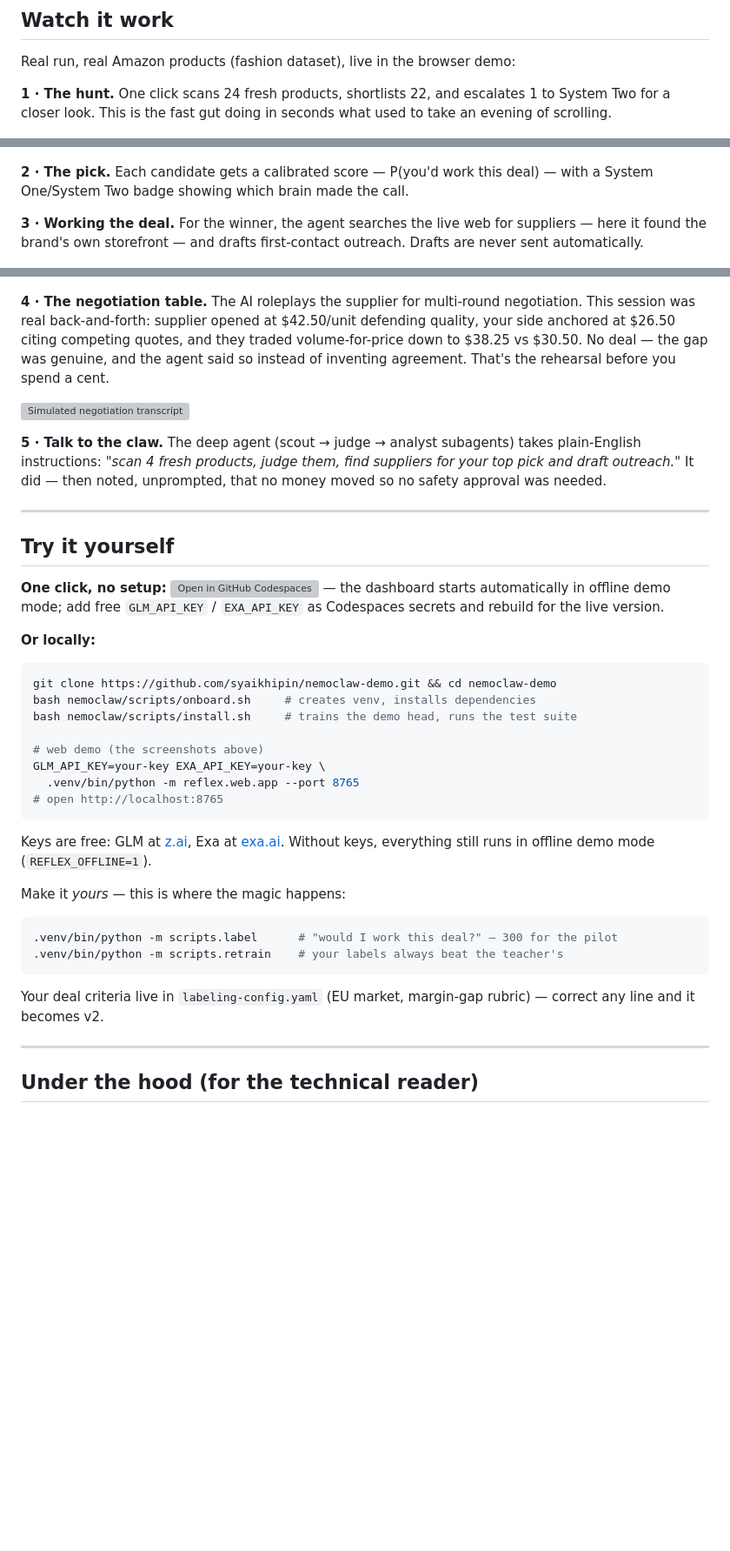
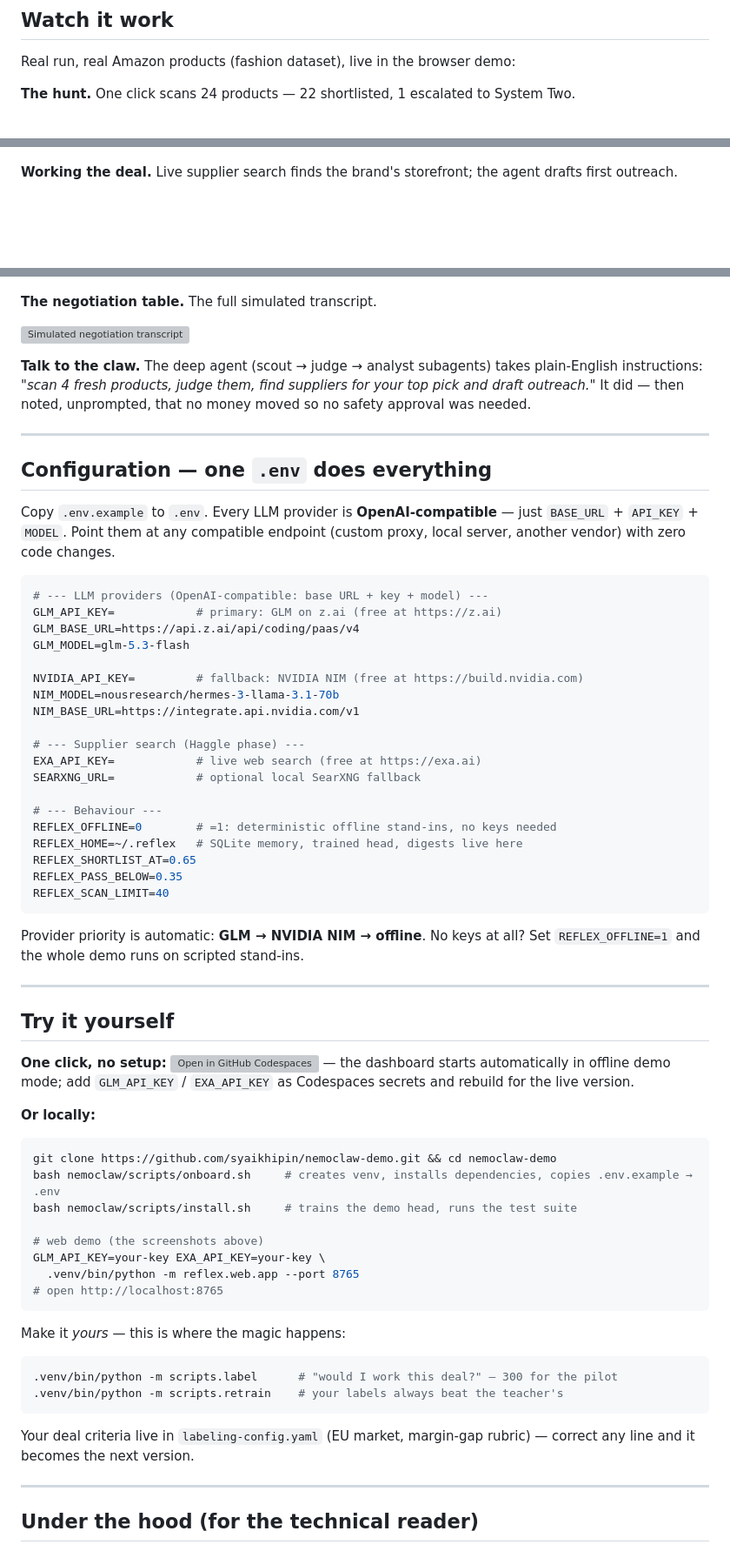
Before and after one commit to syaikhipin/nemoclaw-demo, a Markdown page: README.md, 3 parts joined by grey strips. Shown at 87% size. Rendered like a GitHub page; blank space fills up the shorter version; grey boxes are pictures that could not be loaded.

````diff
--- a/README.md
+++ b/README.md
@@ -73,33 +83,61 @@ And the **Noul safety gate** sits in front of everything consequential: the agen
 
 Real run, real Amazon products (fashion dataset), live in the browser demo:
 
-**1 · The hunt.** One click scans 24 fresh products, shortlists 22, and escalates 1 to System Two for a closer look. This is the fast gut doing in seconds what used to take an evening of scrolling.
+**The hunt.** One click scans 24 products — 22 shortlisted, 1 escalated to System Two.
 
 ![Triage cycle results](demo-shots/shot2-shortlist.png)
 
-**2 · The pick.** Each candidate gets a calibrated score — P(you'd work this deal) — with a System One/System Two badge showing which brain made the call.
-
-**3 · Working the deal.** For the winner, the agent searches the live web for suppliers — here it found the brand's own storefront — and drafts first-contact outreach. Drafts are never sent automatically.
+**Working the deal.** Live supplier search finds the brand's storefront; the agent drafts first outreach.
 
 ![Supplier search and outreach draft](demo-shots/shot4-draft.png)
 
-**4 · The negotiation table.** The AI roleplays the supplier for multi-round negotiation. This session was real back-and-forth: supplier opened at $42.50/unit defending quality, your side anchored at $26.50 citing competing quotes, and they traded volume-for-price down to $38.25 vs $30.50. No deal — the gap was genuine, and the agent said so instead of inventing agreement. That's the rehearsal before you spend a cent.
+**The negotiation table.** The full simulated transcript.
 
 ![Simulated negotiation transcript](demo-shots/shot5-simulation.png)
 
-**5 · Talk to the claw.** The deep agent (scout → judge → analyst subagents) takes plain-English instructions: *"scan 4 fresh products, judge them, find suppliers for your top pick and draft outreach."* It did — then noted, unprompted, that no money moved so no safety approval was needed.
+**Talk to the claw.** The deep agent (scout → judge → analyst subagents) takes plain-English instructions: *"scan 4 fresh products, judge them, find suppliers for your top pick and draft outreach."* It did — then noted, unprompted, that no money moved so no safety approval was needed.
+
+---
+
+## Configuration — one `.env` does everything
+
+Copy `.env.example` to `.env`. Every LLM provider is **OpenAI-compatible** — just `BASE_URL` + `API_KEY` + `MODEL`. Point them at any compatible endpoint (custom proxy, local server, another vendor) with zero code changes.
+
+```bash
+# --- LLM providers (OpenAI-compatible: base URL + key + model) ---
+GLM_API_KEY=            # primary: GLM on z.ai (free at https://z.ai)
+GLM_BASE_URL=https://api.z.ai/api/coding/paas/v4
+GLM_MODEL=glm-5.3-flash
+
+NVIDIA_API_KEY=         # fallback: NVIDIA NIM (free at https://build.nvidia.com)
+NIM_MODEL=nousresearch/hermes-3-llama-3.1-70b
+NIM_BASE_URL=https://integrate.api.nvidia.com/v1
+
+# --- Supplier search (Haggle phase) ---
+EXA_API_KEY=            # live web search (free at https://exa.ai)
+SEARXNG_URL=            # optional local SearXNG fallback
+
+# --- Behaviour ---
+REFLEX_OFFLINE=0        # =1: deterministic offline stand-ins, no keys needed
+REFLEX_HOME=~/.reflex   # SQLite memory, trained head, digests live here
+REFLEX_SHORTLIST_AT=0.65
+REFLEX_PASS_BELOW=0.35
+REFLEX_SCAN_LIMIT=40
+```
+
+Provider priority is automatic: **GLM → NVIDIA NIM → offline**. No keys at all? Set `REFLEX_OFFLINE=1` and the whole demo runs on scripted stand-ins.
 
 ---
 
 ## Try it yourself
 
-**One click, no setup:** [![Open in GitHub Codespaces](https://github.com/codespaces/badge.svg)](https://codespaces.new/syaikhipin/nemoclaw-demo) — the dashboard starts automatically in offline demo mode; add free `GLM_API_KEY` / `EXA_API_KEY` as Codespaces secrets and rebuild for the live version.
+**One click, no setup:** [![Open in GitHub Codespaces](https://github.com/codespaces/badge.svg)](https://codespaces.new/syaikhipin/nemoclaw-demo) — the dashboard starts automatically in offline demo mode; add `GLM_API_KEY` / `EXA_API_KEY` as Codespaces secrets and rebuild for the live version.
 
 **Or locally:**
 
 ```bash
 git clone https://github.com/syaikhipin/nemoclaw-demo.git && cd nemoclaw-demo
-bash nemoclaw/scripts/onboard.sh     # creates venv, installs dependencies
+bash nemoclaw/scripts/onboard.sh     # creates venv, installs dependencies, copies .env.example → .env
 bash nemoclaw/scripts/install.sh     # trains the demo head, runs the test suite
 
 # web demo (the screenshots above)
@@ -108,8 +146,6 @@ GLM_API_KEY=your-key EXA_API_KEY=your-key \
 # open http://localhost:8765
 ```
 
-Keys are free: GLM at [z.ai](https://z.ai), Exa at [exa.ai](https://exa.ai). Without keys, everything still runs in offline demo mode (`REFLEX_OFFLINE=1`).
-
 Make it *yours* — this is where the magic happens:
 
 ```bash
@@ -117,7 +153,7 @@ Make it *yours* — this is where the magic happens:
 .venv/bin/python -m scripts.retrain    # your labels always beat the teacher's
 ```
 
-Your deal criteria live in `labeling-config.yaml` (EU market, margin-gap rubric) — correct any line and it becomes v2.
+Your deal criteria live in `labeling-config.yaml` (EU market, margin-gap rubric) — correct any line and it becomes the next version.
 
 ---
 
````
Also changed, not shown: other parts of README.md (+47 -36 lines), docs/images/haggle.png (added), docs/images/how-it-works.png (added), docs/images/knowledge-distillation.png (added), docs/images/system-one-design.png (added), 2 other files.
